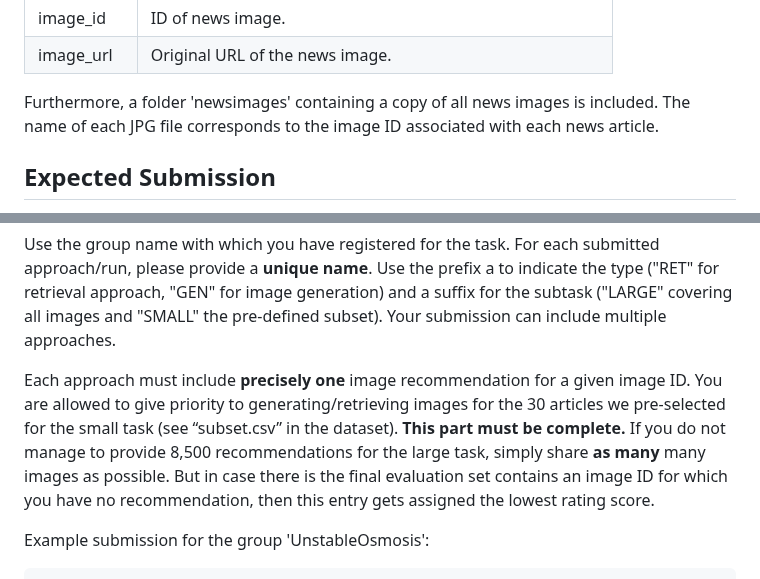
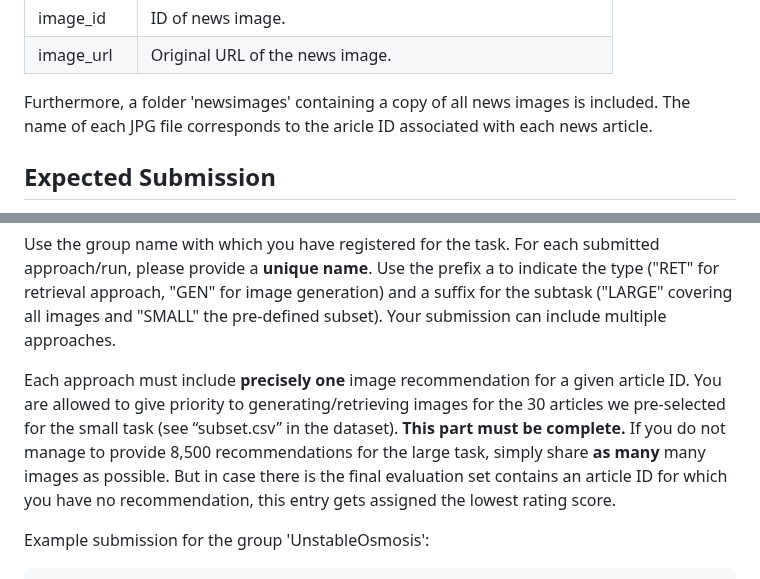
Before and after one commit to NTKHarry/MediaEval2025_NewsImage, a Markdown page: README.md, 2 parts joined by grey strips. GitHub-like rendering.

```diff
--- a/README.md
+++ b/README.md
@@ -26,7 +26,7 @@ The challenge data contains a CSV with the following data on news articles:
 | image_url | Original URL of the news image. |
 
 Furthermore, a folder 'newsimages' containing a copy of all news images is included.
-The name of each JPG file corresponds to the image ID associated with each news article.
+The name of each JPG file corresponds to the aricle ID associated with each news article.
 
 ## Expected Submission
 
@@ -45,10 +45,10 @@ For each submitted approach/run, please provide a **unique name**.
 Use the prefix a to indicate the type ("RET" for retrieval approach, "GEN" for image generation) and a suffix for the subtask ("LARGE" covering all images and "SMALL" the pre-defined subset).
 Your submission can include multiple approaches.
 
-Each approach must include **precisely one** image recommendation for a given image ID.
+Each approach must include **precisely one** image recommendation for a given article ID.
 You are allowed to give priority to generating/retrieving images for the 30 articles we pre-selected for the small task (see “subset.csv” in the dataset). **This part must be complete.**
 If you do not manage to provide 8,500 recommendations for the large task, simply share **as many** many images as possible.
-But in case there is the final evaluation set contains an image ID for which you have no recommendation, then this entry gets assigned the lowest rating score.
+But in case there is the final evaluation set contains an article ID for which you have no recommendation, this entry gets assigned the lowest rating score.
 
 Example submission for the group 'UnstableOsmosis':
 
```
